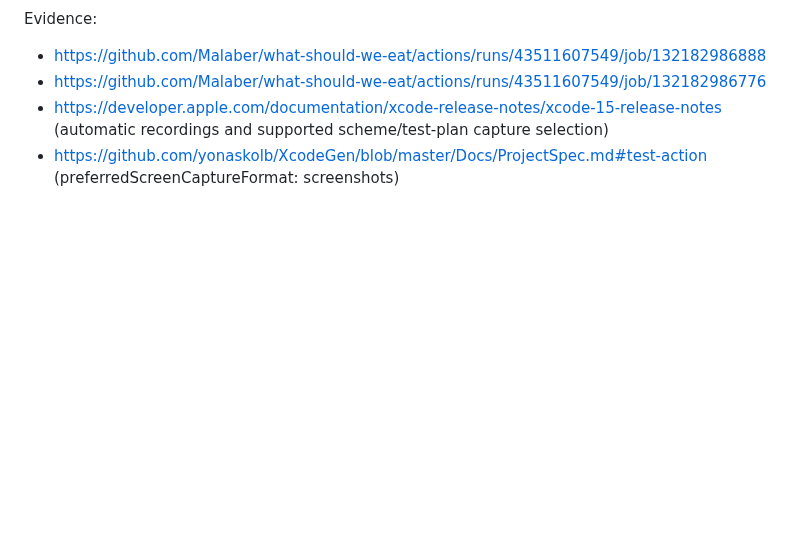
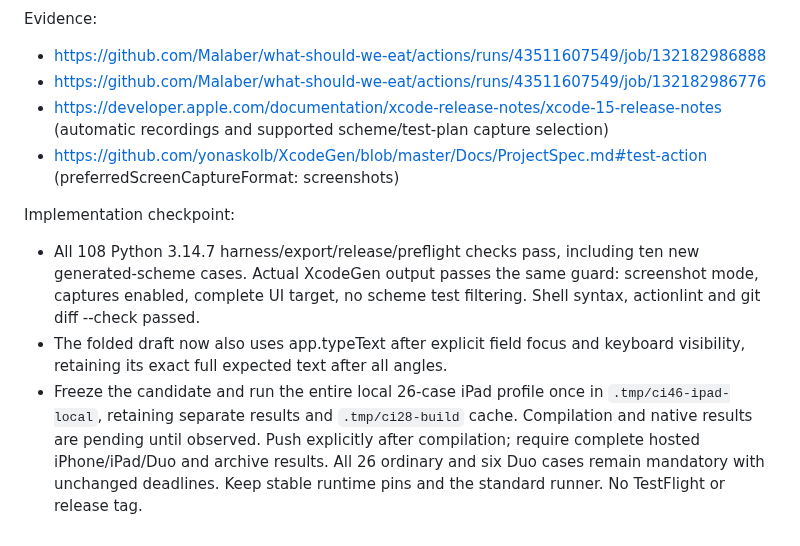
Before and after one commit to Malaber/what-should-we-eat, a Markdown page: docs/ci-reliability-todo.md, the part around one of its changes. Rendered like a GitHub page; blank space fills up the shorter version.

```diff
--- a/docs/ci-reliability-todo.md
+++ b/docs/ci-reliability-todo.md
@@ -715,3 +715,18 @@ Evidence:
 - https://github.com/Malaber/what-should-we-eat/actions/runs/43511607549/job/132182986776
 - https://developer.apple.com/documentation/xcode-release-notes/xcode-15-release-notes (automatic recordings and supported scheme/test-plan capture selection)
 - https://github.com/yonaskolb/XcodeGen/blob/master/Docs/ProjectSpec.md#test-action (preferredScreenCaptureFormat: screenshots)
+
+Implementation checkpoint:
+
+- All 108 Python 3.14.7 harness/export/release/preflight checks pass, including
+  ten new generated-scheme cases. Actual XcodeGen output passes the same guard:
+  screenshot mode, captures enabled, complete UI target, no scheme test filtering.
+  Shell syntax, actionlint and git diff --check passed.
+- The folded draft now also uses app.typeText after explicit field focus and
+  keyboard visibility, retaining its exact full expected text after all angles.
+- Freeze the candidate and run the entire local 26-case iPad profile once in
+  `.tmp/ci46-ipad-local`, retaining separate results and `.tmp/ci28-build` cache.
+  Compilation and native results are pending until observed. Push explicitly
+  after compilation; require complete hosted iPhone/iPad/Duo and archive results.
+  All 26 ordinary and six Duo cases remain mandatory with unchanged deadlines.
+  Keep stable runtime pins and the standard runner. No TestFlight or release tag.
```
Also changed, not shown: other parts of docs/ci-reliability-todo.md (+3 -3 lines), directives/run_tests.md (+20 -0 lines).
